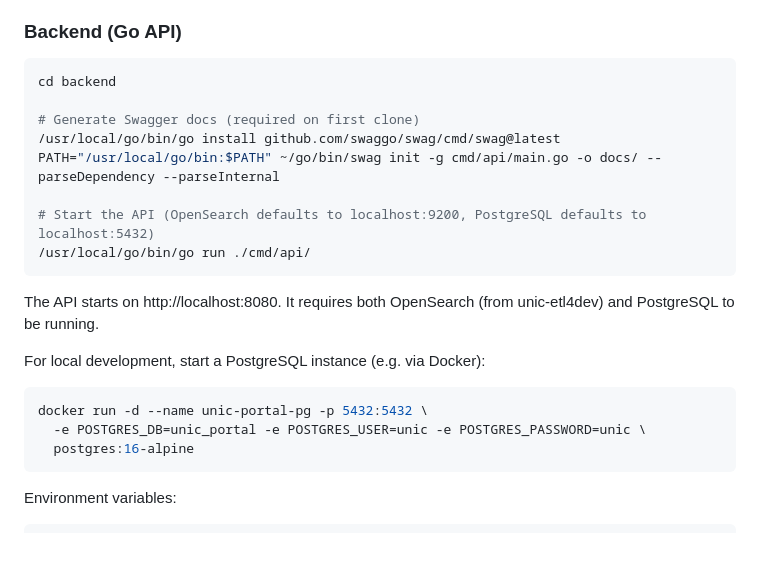
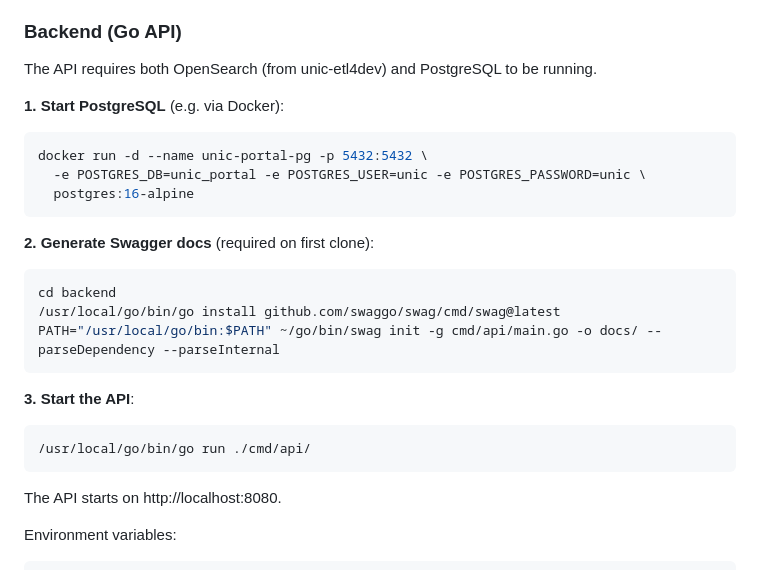
Before and after one commit to vferretti/unic-portal, a Markdown page: README.md, the part around the change. GitHub-like rendering; blank space fills up the shorter version.

````diff
--- a/README.md
+++ b/README.md
@@ -154,26 +154,31 @@ For active development, run the data layer in Docker (via unic-etl4dev) and the
 
 ### Backend (Go API)
 
-```bash
-cd backend
+The API requires both OpenSearch (from unic-etl4dev) and PostgreSQL to be running.
 
-# Generate Swagger docs (required on first clone)
-/usr/local/go/bin/go install github.com/swaggo/swag/cmd/swag@latest
-PATH="/usr/local/go/bin:$PATH" ~/go/bin/swag init -g cmd/api/main.go -o docs/ --parseDependency --parseInternal
-
-# Start the API (OpenSearch defaults to localhost:9200, PostgreSQL defaults to localhost:5432)
-/usr/local/go/bin/go run ./cmd/api/
-```
-
-The API starts on http://localhost:8080. It requires both OpenSearch (from unic-etl4dev) and PostgreSQL to be running.
-
-For local development, start a PostgreSQL instance (e.g. via Docker):
+**1. Start PostgreSQL** (e.g. via Docker):
 
 ```bash
 docker run -d --name unic-portal-pg -p 5432:5432 \
   -e POSTGRES_DB=unic_portal -e POSTGRES_USER=unic -e POSTGRES_PASSWORD=unic \
   postgres:16-alpine
 ```
+
+**2. Generate Swagger docs** (required on first clone):
+
+```bash
+cd backend
+/usr/local/go/bin/go install github.com/swaggo/swag/cmd/swag@latest
+PATH="/usr/local/go/bin:$PATH" ~/go/bin/swag init -g cmd/api/main.go -o docs/ --parseDependency --parseInternal
+```
+
+**3. Start the API**:
+
+```bash
+/usr/local/go/bin/go run ./cmd/api/
+```
+
+The API starts on http://localhost:8080.
 
 Environment variables:
 
````
